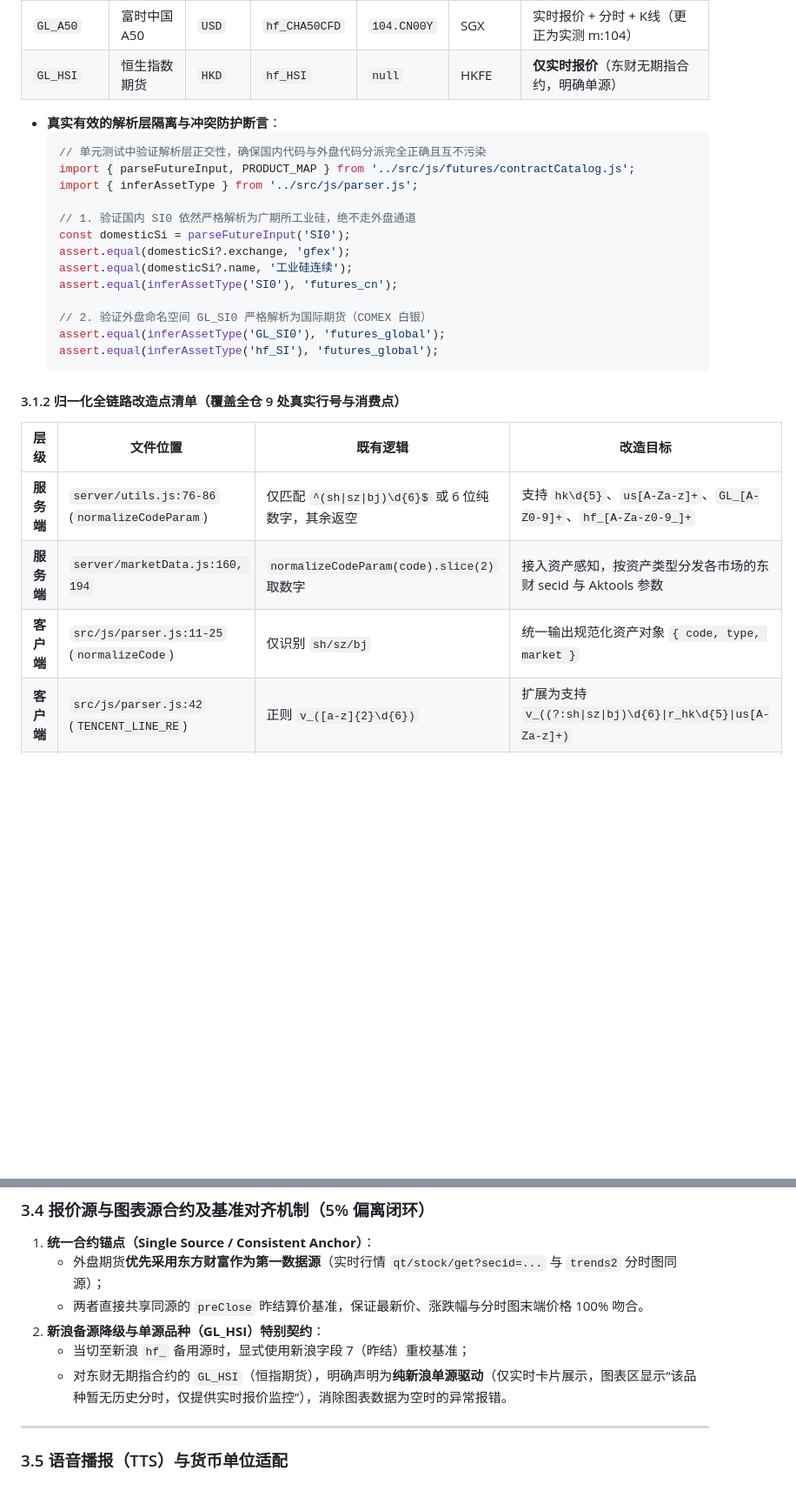
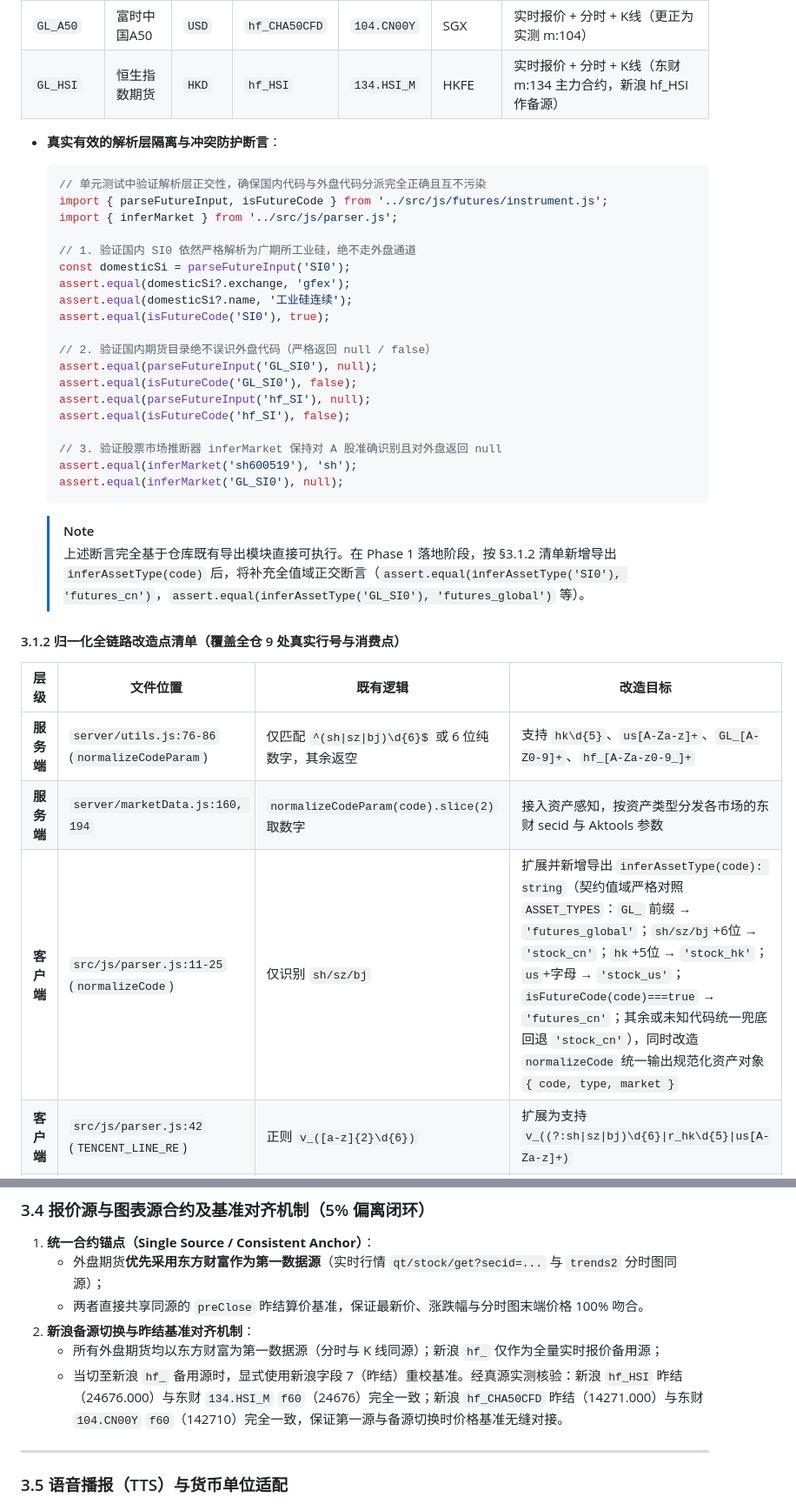
Before and after one commit to SeptYagu/market-voice-alert, a Markdown page: docs/handoff/2026-09-16-global-market-feasibility-and-architecture-handoff.md, 2 parts joined by grey strips. Shown at 87% size. Drawn GitHub-style; blank space fills up the shorter version.

Commit message:
docs(handoff): 闭环 Round 3 审查缺陷（东财m:134恒指/断言既有导出化/kline:347行号/美股71-73动态字段）

````diff
--- a/docs/handoff/2026-09-16-global-market-feasibility-and-architecture-handoff.md
+++ b/docs/handoff/2026-09-16-global-market-feasibility-and-architecture-handoff.md
@@ -99,24 +100,33 @@ export const ASSET_TYPES = Object.freeze({
 | `GL_ES0` | 标普500期货 | `USD` | `hf_ES` | `103.ES00Y` | CME | 实时报价 + 分时 + K线 |
 | `GL_YM0` | 道琼斯期货 | `USD` | `hf_YM` | `103.YM00Y` | CME | 实时报价 + 分时 + K线 |
 | `GL_A50` | 富时中国A50 | `USD` | `hf_CHA50CFD` | `104.CN00Y` | SGX | 实时报价 + 分时 + K线（更正为实测 m:104） |
-| `GL_HSI` | 恒生指数期货 | `HKD` | `hf_HSI` | `null` | HKFE | **仅实时报价**（东财无期指合约，明确单源） |
+| `GL_HSI` | 恒生指数期货 | `HKD` | `hf_HSI` | `134.HSI_M` | HKFE | 实时报价 + 分时 + K线（东财 m:134 主力合约，新浪 hf_HSI 作备源） |
 
 * **真实有效的解析层隔离与冲突防护断言**：
   ```js
   // 单元测试中验证解析层正交性，确保国内代码与外盘代码分派完全正确且互不污染
-  import { parseFutureInput, PRODUCT_MAP } from '../src/js/futures/contractCatalog.js';
-  import { inferAssetType } from '../src/js/parser.js';
+  import { parseFutureInput, isFutureCode } from '../src/js/futures/instrument.js';
+  import { inferMarket } from '../src/js/parser.js';
 
   // 1. 验证国内 SI0 依然严格解析为广期所工业硅，绝不走外盘通道
   const domesticSi = parseFutureInput('SI0');
   assert.equal(domesticSi?.exchange, 'gfex');
   assert.equal(domesticSi?.name, '工业硅连续');
-  assert.equal(inferAssetType('SI0'), 'futures_cn');
+  assert.equal(isFutureCode('SI0'), true);
 
-  // 2. 验证外盘命名空间 GL_SI0 严格解析为国际期货（COMEX 白银）
-  assert.equal(inferAssetType('GL_SI0'), 'futures_global');
-  assert.equal(inferAssetType('hf_SI'), 'futures_global');
+  // 2. 验证国内期货目录绝不误识外盘代码（严格返回 null / false）
+  assert.equal(parseFutureInput('GL_SI0'), null);
+  assert.equal(isFutureCode('GL_SI0'), false);
+  assert.equal(parseFutureInput('hf_SI'), null);
+  assert.equal(isFutureCode('hf_SI'), false);
+
+  // 3. 验证股票市场推断器 inferMarket 保持对 A 股准确识别且对外盘返回 null
+  assert.equal(inferMarket('sh600519'), 'sh');
+  assert.equal(inferMarket('GL_SI0'), null);
   ```
+
+  > [!NOTE]
+  > 上述断言完全基于仓库既有导出模块直接可执行。在 Phase 1 落地阶段，按 §3.1.2 清单新增导出 `inferAssetType(code)` 后，将补充全值域正交断言（`assert.equal(inferAssetType('SI0'), 'futures_cn')`，`assert.equal(inferAssetType('GL_SI0'), 'futures_global')` 等）。
 
 #### 3.1.2 归一化全链路改造点清单（覆盖全仓 9 处真实行号与消费点）
 
@@ -124,7 +134,7 @@ export const ASSET_TYPES = Object.freeze({
 |---|---|---|---|
 | **服务端** | `server/utils.js:76-86` (`normalizeCodeParam`) | 仅匹配 `^(sh\|sz\|bj)\d{6}$` 或 6 位纯数字，其余返空 | 支持 `hk\d{5}`、`us[A-Za-z]+`、`GL_[A-Z0-9]+`、`hf_[A-Za-z0-9_]+` |
 | **服务端** | `server/marketData.js:160, 194` | `normalizeCodeParam(code).slice(2)` 取数字 | 接入资产感知，按资产类型分发各市场的东财 secid 与 Aktools 参数 |
-| **客户端** | `src/js/parser.js:11-25` (`normalizeCode`) | 仅识别 `sh/sz/bj` | 统一输出规范化资产对象 `{ code, type, market }` |
+| **客户端** | `src/js/parser.js:11-25` (`normalizeCode`) | 仅识别 `sh/sz/bj` | 扩展并新增导出 `inferAssetType(code): string`（契约值域严格对照 `ASSET_TYPES`：`GL_` 前缀 → `'futures_global'`；`sh/sz/bj`+6位 → `'stock_cn'`；`hk`+5位 → `'stock_hk'`；`us`+字母 → `'stock_us'`；`isFutureCode(code)===true` → `'futures_cn'`；其余或未知代码统一兜底回退 `'stock_cn'`），同时改造 `normalizeCode` 统一输出规范化资产对象 `{ code, type, market }` |
 | **客户端** | `src/js/parser.js:42` (`TENCENT_LINE_RE`) | 正则 `v_([a-z]{2}\d{6})` | 扩展为支持 `v_((?:sh\|sz\|bj)\d{6}\|r_hk\d{5}\|us[A-Za-z]+)` |
 | **客户端** | `src/js/parser.js:64` (时间字段校验) | 硬编码 `^\d{14}$` (如 20260916142000) | 兼容港股 `YYYY/MM/DD HH:mm:ss` 与美股 `YYYY-MM-DD HH:mm:ss` |
 | **客户端** | `src/js/parser.js:129` (`SINA_FUTURE_RE`) | 正则 `hq_str_(nf_?[a-z0-9]+)` | 扩展支持 `hq_str_(?:nf_?[a-z0-9]+\|hf_[A-Za-z0-9_]+)` 并挂载 `parseSinaGlobalFuture` |
@@ -204,9 +214,9 @@ export function resolveSessionStrategy(code) {
 1. **统一合约锚点（Single Source / Consistent Anchor）**：
    * 外盘期货**优先采用东方财富作为第一数据源**（实时行情 `qt/stock/get?secid=...` 与 `trends2` 分时图同源）；
    * 两者直接共享同源的 `preClose` 昨结算价基准，保证最新价、涨跌幅与分时图末端价格 100% 吻合。
-2. **新浪备源降级与单源品种（GL_HSI）特别契约**：
-   * 当切至新浪 `hf_` 备用源时，显式使用新浪字段 7（昨结）重校基准；
-   * 对东财无期指合约的 `GL_HSI`（恒指期货），明确声明为**纯新浪单源驱动**（仅实时卡片展示，图表区显示“该品种暂无历史分时，仅提供实时报价监控”），消除图表数据为空时的异常报错。
+2. **新浪备源切换与昨结基准对齐机制**：
+   * 所有外盘期货均以东方财富为第一数据源（分时与 K 线同源）；新浪 `hf_` 仅作为全量实时报价备用源；
+   * 当切至新浪 `hf_` 备用源时，显式使用新浪字段 7（昨结）重校基准。经真源实测核验：新浪 `hf_HSI` 昨结（24676.000）与东财 `134.HSI_M` `f60`（24676）完全一致；新浪 `hf_CHA50CFD` 昨结（14271.000）与东财 `104.CN00Y` `f60`（142710）完全一致，保证第一源与备源切换时价格基准无缝对接。
 
 ---
 
````
Also changed, not shown: other parts of docs/handoff/2026-09-16-global-market-feasibility-and-architecture-handoff.md (+8 -7 lines), STATUS.md (+16 -1 lines), docs/handoff/INDEX.md (+2 -1 lines).
